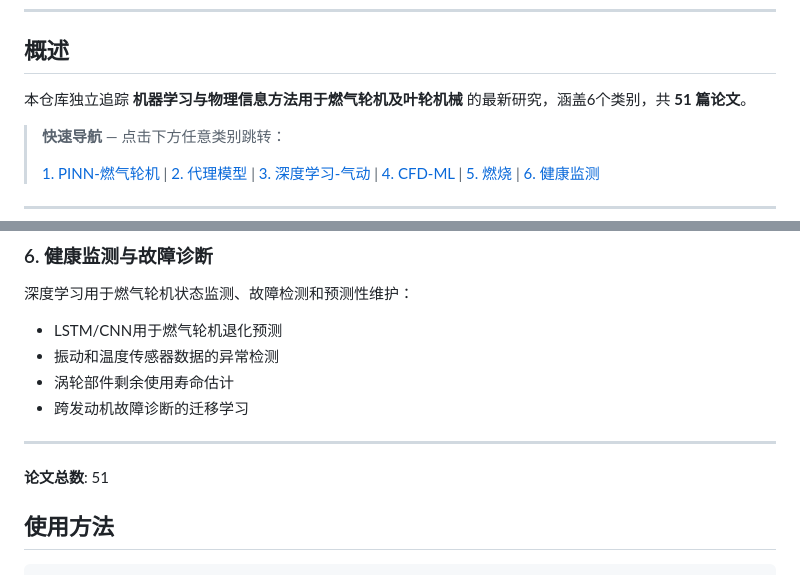
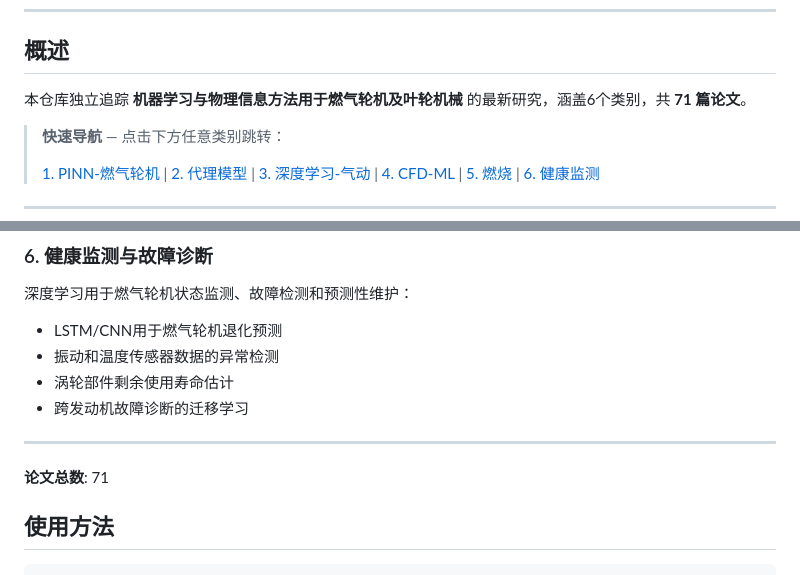
Before and after one commit to xgxgnpu/Daily-GasTurbineML, a Markdown page: README_CN.md, 2 parts joined by grey strips. Drawn GitHub-style.

Commit message:
append +5 papers per category (round 3)

```diff
--- a/README_CN.md
+++ b/README_CN.md
@@ -20,7 +20,7 @@
 
 ## 概述
 
-本仓库独立追踪 **机器学习与物理信息方法用于燃气轮机及叶轮机械** 的最新研究，涵盖6个类别，共 **51 篇论文**。
+本仓库独立追踪 **机器学习与物理信息方法用于燃气轮机及叶轮机械** 的最新研究，涵盖6个类别，共 **71 篇论文**。
 
 > **快速导航** — 点击下方任意类别跳转：
 >
@@ -84,7 +84,7 @@
 
 ---
 
-**论文总数**: 51
+**论文总数**: 71
 
 ## 使用方法
 
```
